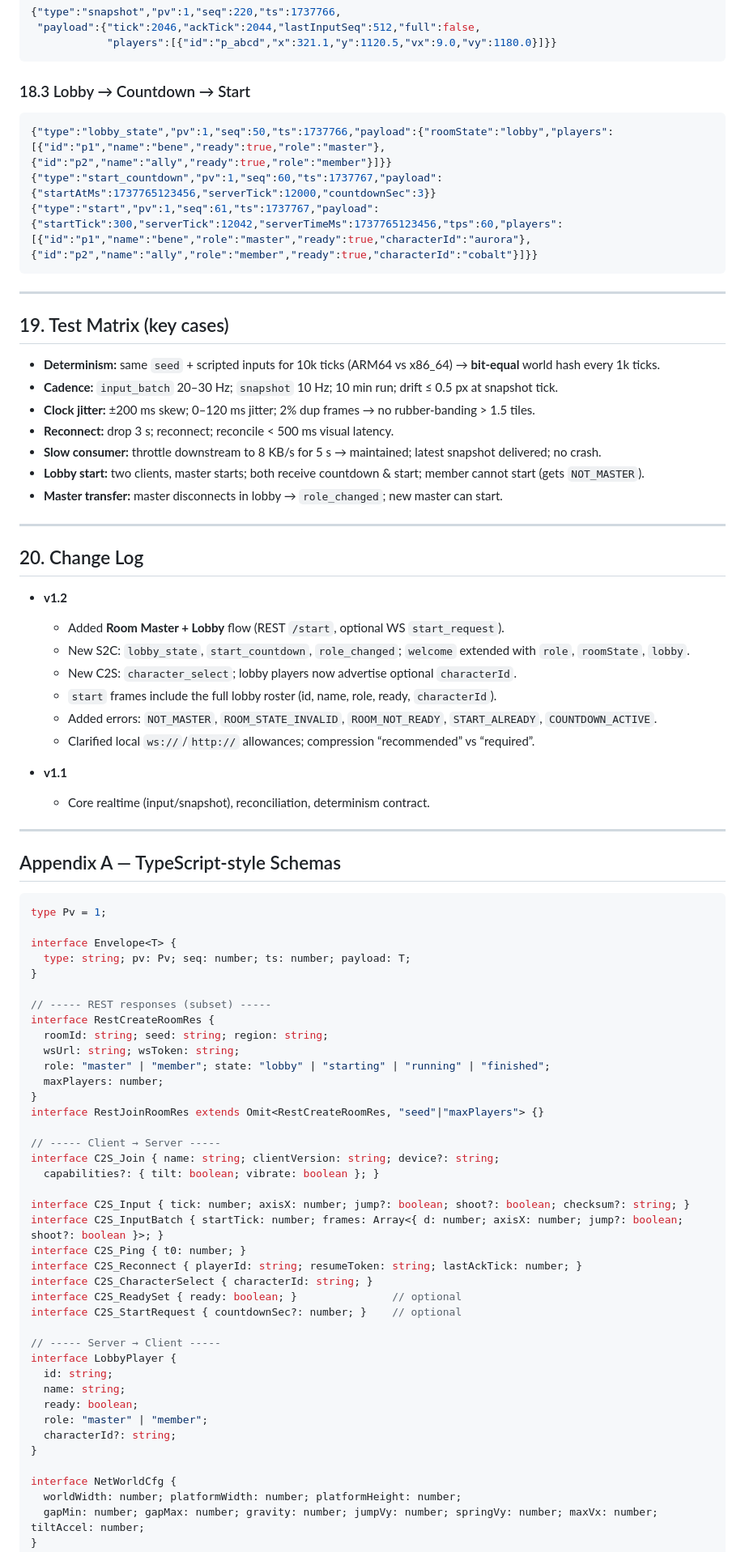
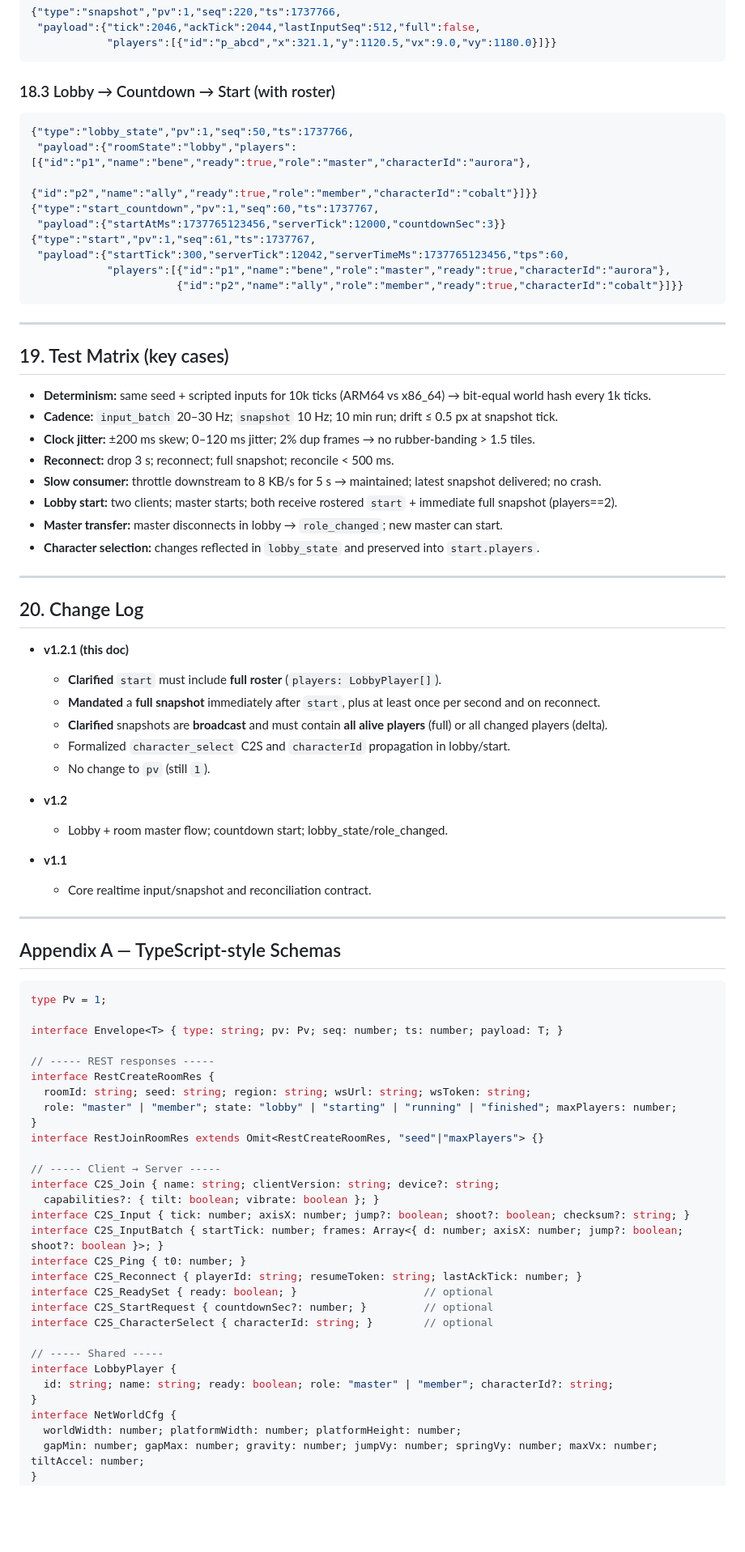
Before and after one commit to Jumping-Game/jumping-2d-web, a Markdown page: NETWORK_PROTOCOL.md, the part around the change printed below. Shown: that part at 81% size. Drawn GitHub-style; blank space fills up the shorter version.

````diff
--- a/NETWORK_PROTOCOL.md
+++ b/NETWORK_PROTOCOL.md
@@ -505,42 +426,52 @@ Frequency: 20–30 Hz; server accepts `tick` in window `[currentTick - maxRollba
             "players":[{"id":"p_abcd","x":321.1,"y":1120.5,"vx":9.0,"vy":1180.0}]}}
 ```
 
-### 18.3 Lobby → Countdown → Start
+### 18.3 Lobby → Countdown → Start (with roster)
 
 ```json
-{"type":"lobby_state","pv":1,"seq":50,"ts":1737766,"payload":{"roomState":"lobby","players":[{"id":"p1","name":"bene","ready":true,"role":"master"},{"id":"p2","name":"ally","ready":true,"role":"member"}]}}
-{"type":"start_countdown","pv":1,"seq":60,"ts":1737767,"payload":{"startAtMs":1737765123456,"serverTick":12000,"countdownSec":3}}
-{"type":"start","pv":1,"seq":61,"ts":1737767,"payload":{"startTick":300,"serverTick":12042,"serverTimeMs":1737765123456,"tps":60,"players":[{"id":"p1","name":"bene","role":"master","ready":true,"characterId":"aurora"},{"id":"p2","name":"ally","role":"member","ready":true,"characterId":"cobalt"}]}}
+{"type":"lobby_state","pv":1,"seq":50,"ts":1737766,
+ "payload":{"roomState":"lobby","players":[{"id":"p1","name":"bene","ready":true,"role":"master","characterId":"aurora"},
+                                           {"id":"p2","name":"ally","ready":true,"role":"member","characterId":"cobalt"}]}}
+{"type":"start_countdown","pv":1,"seq":60,"ts":1737767,
+ "payload":{"startAtMs":1737765123456,"serverTick":12000,"countdownSec":3}}
+{"type":"start","pv":1,"seq":61,"ts":1737767,
+ "payload":{"startTick":300,"serverTick":12042,"serverTimeMs":1737765123456,"tps":60,
+            "players":[{"id":"p1","name":"bene","role":"master","ready":true,"characterId":"aurora"},
+                       {"id":"p2","name":"ally","role":"member","ready":true,"characterId":"cobalt"}]}}
 ```
 
 ---
 
 ## 19. Test Matrix (key cases)
 
-* **Determinism:** same `seed` + scripted inputs for 10k ticks (ARM64 vs x86_64) → **bit-equal** world hash every 1k ticks.
+* **Determinism:** same seed + scripted inputs for 10k ticks (ARM64 vs x86_64) → bit-equal world hash every 1k ticks.
 * **Cadence:** `input_batch` 20–30 Hz; `snapshot` 10 Hz; 10 min run; drift ≤ 0.5 px at snapshot tick.
 * **Clock jitter:** ±200 ms skew; 0–120 ms jitter; 2% dup frames → no rubber-banding > 1.5 tiles.
-* **Reconnect:** drop 3 s; reconnect; reconcile < 500 ms visual latency.
+* **Reconnect:** drop 3 s; reconnect; full snapshot; reconcile < 500 ms.
 * **Slow consumer:** throttle downstream to 8 KB/s for 5 s → maintained; latest snapshot delivered; no crash.
-* **Lobby start:** two clients, master starts; both receive countdown & start; member cannot start (gets `NOT_MASTER`).
+* **Lobby start:** two clients; master starts; both receive rostered `start` + immediate full snapshot (players==2).
 * **Master transfer:** master disconnects in lobby → `role_changed`; new master can start.
+* **Character selection:** changes reflected in `lobby_state` and preserved into `start.players`.
 
 ---
 
 ## 20. Change Log
 
+* **v1.2.1 (this doc)**
+
+  * **Clarified** `start` must include **full roster** (`players: LobbyPlayer[]`).
+  * **Mandated** a **full snapshot** immediately after `start`, plus at least once per second and on reconnect.
+  * **Clarified** snapshots are **broadcast** and must contain **all alive players** (full) or all changed players (delta).
+  * Formalized `character_select` C2S and `characterId` propagation in lobby/start.
+  * No change to `pv` (still `1`).
+
 * **v1.2**
 
-  * Added **Room Master + Lobby** flow (REST `/start`, optional WS `start_request`).
-  * New S2C: `lobby_state`, `start_countdown`, `role_changed`; `welcome` extended with `role`, `roomState`, `lobby`.
-  * New C2S: `character_select`; lobby players now advertise optional `characterId`.
-  * `start` frames include the full lobby roster (id, name, role, ready, `characterId`).
-  * Added errors: `NOT_MASTER`, `ROOM_STATE_INVALID`, `ROOM_NOT_READY`, `START_ALREADY`, `COUNTDOWN_ACTIVE`.
-  * Clarified local `ws://`/`http://` allowances; compression “recommended” vs “required”.
+  * Lobby + room master flow; countdown start; lobby_state/role_changed.
 
 * **v1.1**
 
-  * Core realtime (input/snapshot), reconciliation, determinism contract.
+  * Core realtime input/snapshot and reconciliation contract.
 
 ---
 
@@ -549,40 +480,30 @@ Frequency: 20–30 Hz; server accepts `tick` in window `[currentTick - maxRollba
 ```ts
 type Pv = 1;
 
-interface Envelope<T> {
-  type: string; pv: Pv; seq: number; ts: number; payload: T;
-}
+interface Envelope<T> { type: string; pv: Pv; seq: number; ts: number; payload: T; }
 
-// ----- REST responses (subset) -----
+// ----- REST responses -----
 interface RestCreateRoomRes {
-  roomId: string; seed: string; region: string;
-  wsUrl: string; wsToken: string;
-  role: "master" | "member"; state: "lobby" | "starting" | "running" | "finished";
-  maxPlayers: number;
+  roomId: string; seed: string; region: string; wsUrl: string; wsToken: string;
+  role: "master" | "member"; state: "lobby" | "starting" | "running" | "finished"; maxPlayers: number;
 }
 interface RestJoinRoomRes extends Omit<RestCreateRoomRes, "seed"|"maxPlayers"> {}
 
 // ----- Client → Server -----
 interface C2S_Join { name: string; clientVersion: string; device?: string;
   capabilities?: { tilt: boolean; vibrate: boolean }; }
-
 interface C2S_Input { tick: number; axisX: number; jump?: boolean; shoot?: boolean; checksum?: string; }
 interface C2S_InputBatch { startTick: number; frames: Array<{ d: number; axisX: number; jump?: boolean; shoot?: boolean }>; }
 interface C2S_Ping { t0: number; }
 interface C2S_Reconnect { playerId: string; resumeToken: string; lastAckTick: number; }
-interface C2S_CharacterSelect { characterId: string; }
-interface C2S_ReadySet { ready: boolean; }               // optional
-interface C2S_StartRequest { countdownSec?: number; }    // optional
+interface C2S_ReadySet { ready: boolean; }                    // optional
+interface C2S_StartRequest { countdownSec?: number; }         // optional
+interface C2S_CharacterSelect { characterId: string; }        // optional
 
-// ----- Server → Client -----
+// ----- Shared -----
 interface LobbyPlayer {
-  id: string;
-  name: string;
-  ready: boolean;
-  role: "master" | "member";
-  characterId?: string;
+  id: string; name: string; ready: boolean; role: "master" | "member"; characterId?: string;
 }
-
 interface NetWorldCfg {
   worldWidth: number; platformWidth: number; platformHeight: number;
   gapMin: number; gapMax: number; gravity: number; jumpVy: number; springVy: number; maxVx: number; tiltAccel: number;
````
Also changed, not shown: other parts of NETWORK_PROTOCOL.md (+151 -234 lines).
